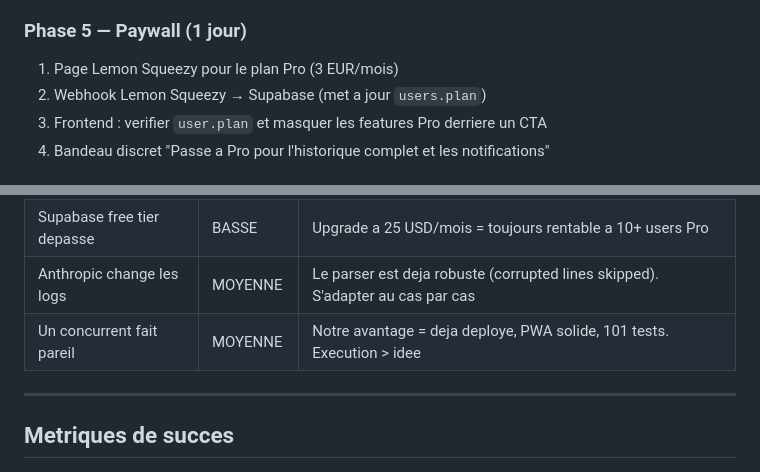
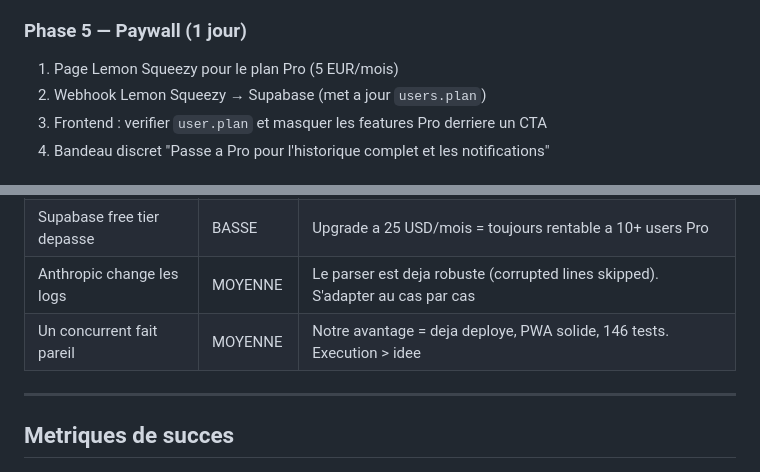
Before and after one commit to arochab/claude-eats-tokens, a Markdown page: drafts/hosted-version-strategy.md, 2 parts joined by grey strips. GitHub-like rendering.

```diff
--- a/drafts/hosted-version-strategy.md
+++ b/drafts/hosted-version-strategy.md
@@ -137,7 +137,7 @@ PC utilisateur                    Infra Adam (gratuite)
 3. Le JWT est ensuite reutilise a chaque push
 
 ### Phase 5 — Paywall (1 jour)
-1. Page Lemon Squeezy pour le plan Pro (3 EUR/mois)
+1. Page Lemon Squeezy pour le plan Pro (5 EUR/mois)
 2. Webhook Lemon Squeezy → Supabase (met a jour `users.plan`)
 3. Frontend : verifier `user.plan` et masquer les features Pro derriere un CTA
 4. Bandeau discret "Passe a Pro pour l'historique complet et les notifications"
@@ -172,7 +172,7 @@ PC utilisateur                    Infra Adam (gratuite)
 | Personne ne paie | HAUTE | Le sponsor button + la visibilite HN/Reddit compensent. Cout = 0, donc pas de perte |
 | Supabase free tier depasse | BASSE | Upgrade a 25 USD/mois = toujours rentable a 10+ users Pro |
 | Anthropic change les logs | MOYENNE | Le parser est deja robuste (corrupted lines skipped). S'adapter au cas par cas |
-| Un concurrent fait pareil | MOYENNE | Notre avantage = deja deploye, PWA solide, 101 tests. Execution > idee |
+| Un concurrent fait pareil | MOYENNE | Notre avantage = deja deploye, PWA solide, 146 tests. Execution > idee |
 
 ---
 
```
Also changed, not shown: CLAUDE.md (+3 -3 lines), README.md (+4 -4 lines).
